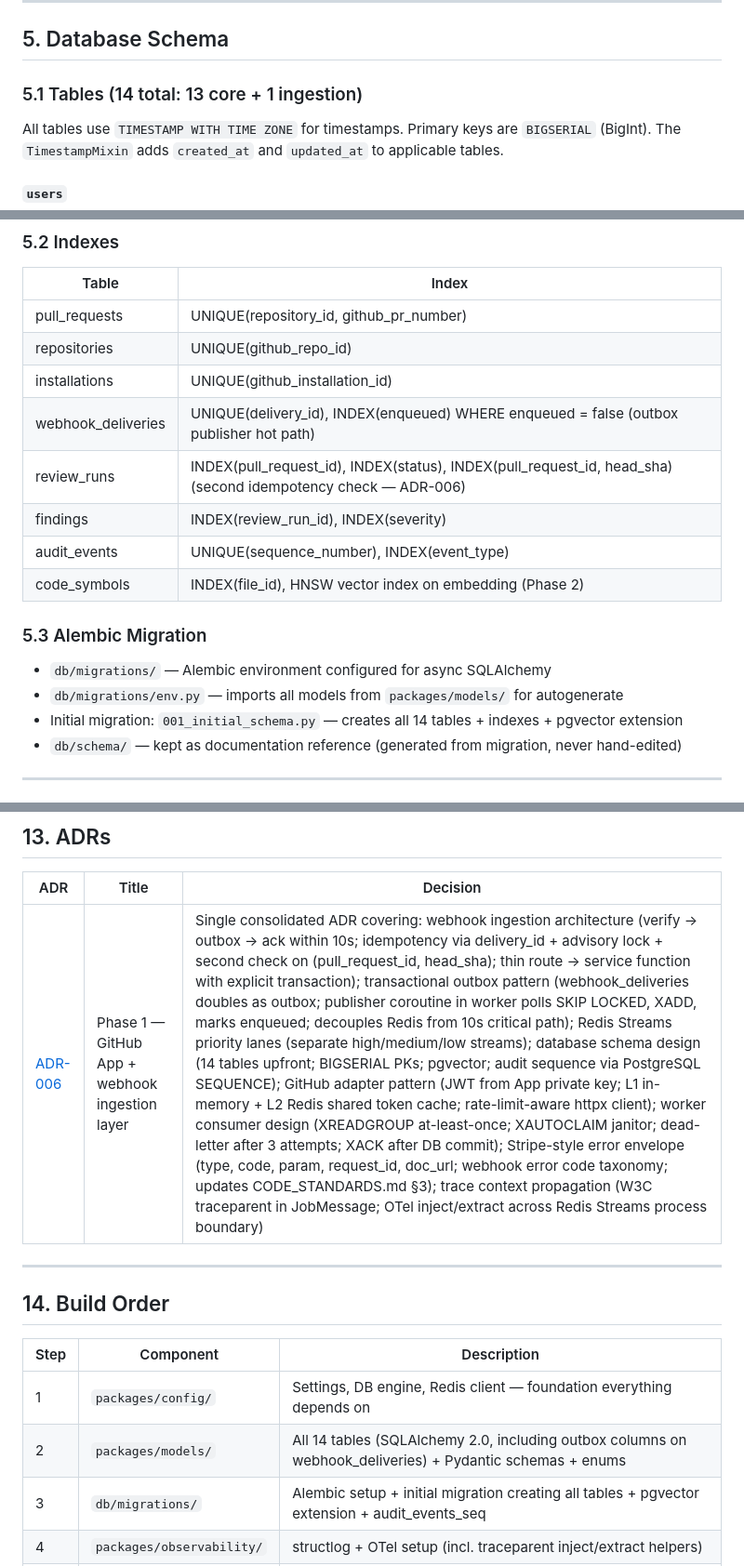
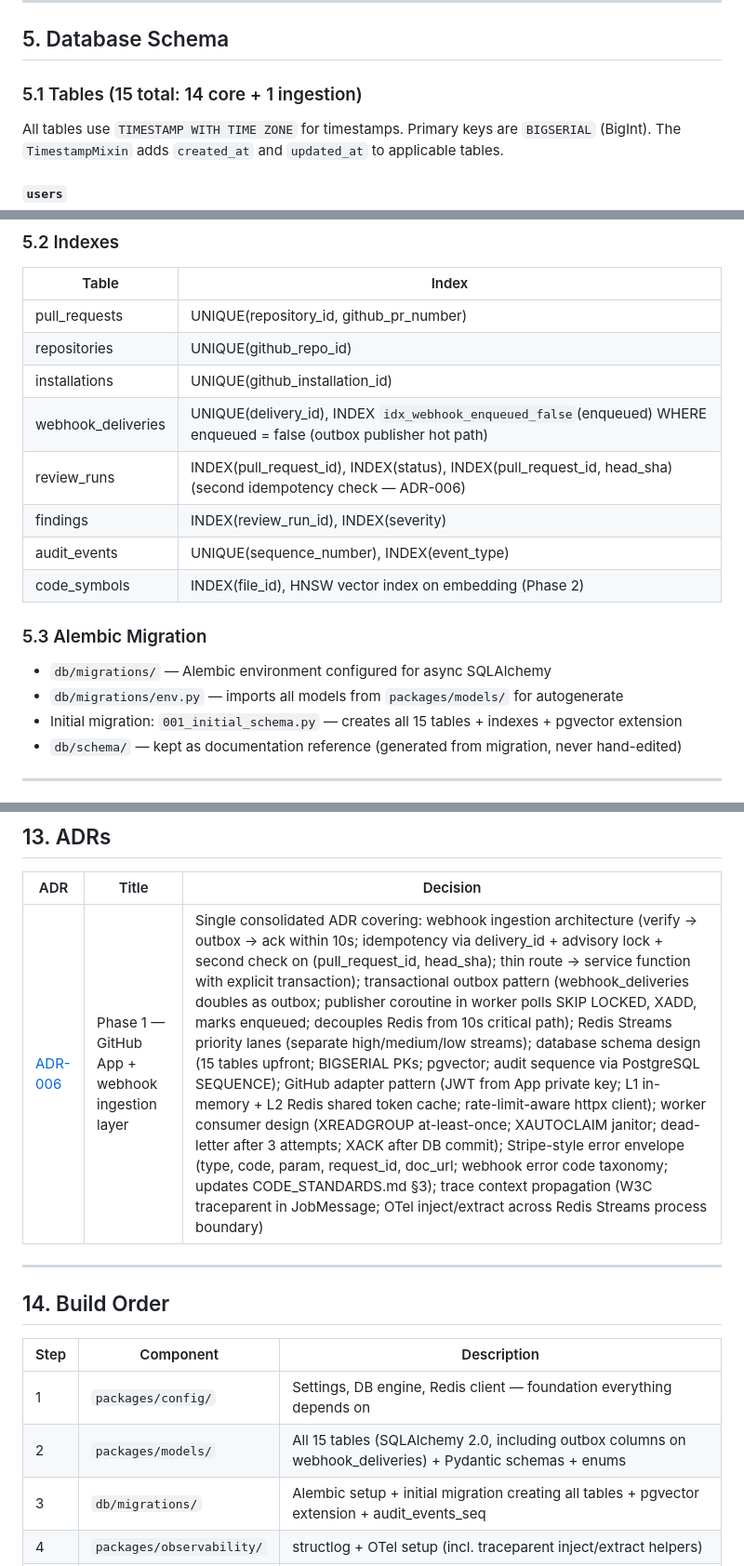
Before and after one commit to psyphon1/Meridian, a Markdown page: docs/specs/2026-09-13-phase1-github-app-webhook-ingestion.md, 3 parts joined by grey strips. Shown at 93% size. Rendered like a GitHub page.

```diff
--- a/docs/specs/2026-09-13-phase1-github-app-webhook-ingestion.md
+++ b/docs/specs/2026-09-13-phase1-github-app-webhook-ingestion.md
@@ -285,7 +285,7 @@ The job message is a **reference**, not the full payload. The worker reads the f
 
 ## 5. Database Schema
 
-### 5.1 Tables (14 total: 13 core + 1 ingestion)
+### 5.1 Tables (15 total: 14 core + 1 ingestion)
 
 All tables use `TIMESTAMP WITH TIME ZONE` for timestamps. Primary keys are `BIGSERIAL` (BigInt). The `TimestampMixin` adds `created_at` and `updated_at` to applicable tables.
 
@@ -483,7 +486,7 @@ This table serves **double duty** as both the idempotency key store and the tran
 | pull_requests | UNIQUE(repository_id, github_pr_number) |
 | repositories | UNIQUE(github_repo_id) |
 | installations | UNIQUE(github_installation_id) |
-| webhook_deliveries | UNIQUE(delivery_id), INDEX(enqueued) WHERE enqueued = false (outbox publisher hot path) |
+| webhook_deliveries | UNIQUE(delivery_id), INDEX `idx_webhook_enqueued_false`(enqueued) WHERE enqueued = false (outbox publisher hot path) |
 | review_runs | INDEX(pull_request_id), INDEX(status), INDEX(pull_request_id, head_sha) (second idempotency check — ADR-006) |
 | findings | INDEX(review_run_id), INDEX(severity) |
 | audit_events | UNIQUE(sequence_number), INDEX(event_type) |
@@ -493,7 +496,7 @@ This table serves **double duty** as both the idempotency key store and the tran
 
 - `db/migrations/` — Alembic environment configured for async SQLAlchemy
 - `db/migrations/env.py` — imports all models from `packages/models/` for autogenerate
-- Initial migration: `001_initial_schema.py` — creates all 14 tables + indexes + pgvector extension
+- Initial migration: `001_initial_schema.py` — creates all 15 tables + indexes + pgvector extension
 - `db/schema/` — kept as documentation reference (generated from migration, never hand-edited)
 
 ---
@@ -882,7 +885,7 @@ CONSUMER_GROUP = "meridian-workers"
 
 | ADR | Title | Decision |
 |---|---|---|
-| [ADR-006](../adr/adr-006-phase1-github-app-webhook-ingestion.md) | Phase 1 — GitHub App + webhook ingestion layer | Single consolidated ADR covering: webhook ingestion architecture (verify → outbox → ack within 10s; idempotency via delivery_id + advisory lock + second check on (pull_request_id, head_sha); thin route → service function with explicit transaction); transactional outbox pattern (webhook_deliveries doubles as outbox; publisher coroutine in worker polls SKIP LOCKED, XADD, marks enqueued; decouples Redis from 10s critical path); Redis Streams priority lanes (separate high/medium/low streams); database schema design (14 tables upfront; BIGSERIAL PKs; pgvector; audit sequence via PostgreSQL SEQUENCE); GitHub adapter pattern (JWT from App private key; L1 in-memory + L2 Redis shared token cache; rate-limit-aware httpx client); worker consumer design (XREADGROUP at-least-once; XAUTOCLAIM janitor; dead-letter after 3 attempts; XACK after DB commit); Stripe-style error envelope (type, code, param, request_id, doc_url; webhook error code taxonomy; updates CODE_STANDARDS.md §3); trace context propagation (W3C traceparent in JobMessage; OTel inject/extract across Redis Streams process boundary) |
+| [ADR-006](../adr/adr-006-phase1-github-app-webhook-ingestion.md) | Phase 1 — GitHub App + webhook ingestion layer | Single consolidated ADR covering: webhook ingestion architecture (verify → outbox → ack within 10s; idempotency via delivery_id + advisory lock + second check on (pull_request_id, head_sha); thin route → service function with explicit transaction); transactional outbox pattern (webhook_deliveries doubles as outbox; publisher coroutine in worker polls SKIP LOCKED, XADD, marks enqueued; decouples Redis from 10s critical path); Redis Streams priority lanes (separate high/medium/low streams); database schema design (15 tables upfront; BIGSERIAL PKs; pgvector; audit sequence via PostgreSQL SEQUENCE); GitHub adapter pattern (JWT from App private key; L1 in-memory + L2 Redis shared token cache; rate-limit-aware httpx client); worker consumer design (XREADGROUP at-least-once; XAUTOCLAIM janitor; dead-letter after 3 attempts; XACK after DB commit); Stripe-style error envelope (type, code, param, request_id, doc_url; webhook error code taxonomy; updates CODE_STANDARDS.md §3); trace context propagation (W3C traceparent in JobMessage; OTel inject/extract across Redis Streams process boundary) |
 
 ---
 
@@ -891,7 +894,7 @@ CONSUMER_GROUP = "meridian-workers"
 | Step | Component | Description |
 |---|---|---|
 | 1 | `packages/config/` | Settings, DB engine, Redis client — foundation everything depends on |
-| 2 | `packages/models/` | All 14 tables (SQLAlchemy 2.0, including outbox columns on webhook_deliveries) + Pydantic schemas + enums |
+| 2 | `packages/models/` | All 15 tables (SQLAlchemy 2.0, including outbox columns on webhook_deliveries) + Pydantic schemas + enums |
 | 3 | `db/migrations/` | Alembic setup + initial migration creating all tables + pgvector extension + audit_events_seq |
 | 4 | `packages/observability/` | structlog + OTel setup (incl. traceparent inject/extract helpers) |
 | 5 | `packages/security/` | HMAC verification + advisory lock helpers (hashtextextended key derivation) |
```
Also changed, not shown: other parts of docs/specs/2026-09-13-phase1-github-app-webhook-ingestion.md (+3 -0 lines), docs/SETUP.md (+2 -0 lines), docs/adr/adr-006-phase1-github-app-webhook-ingestion.md (+2 -2 lines).
